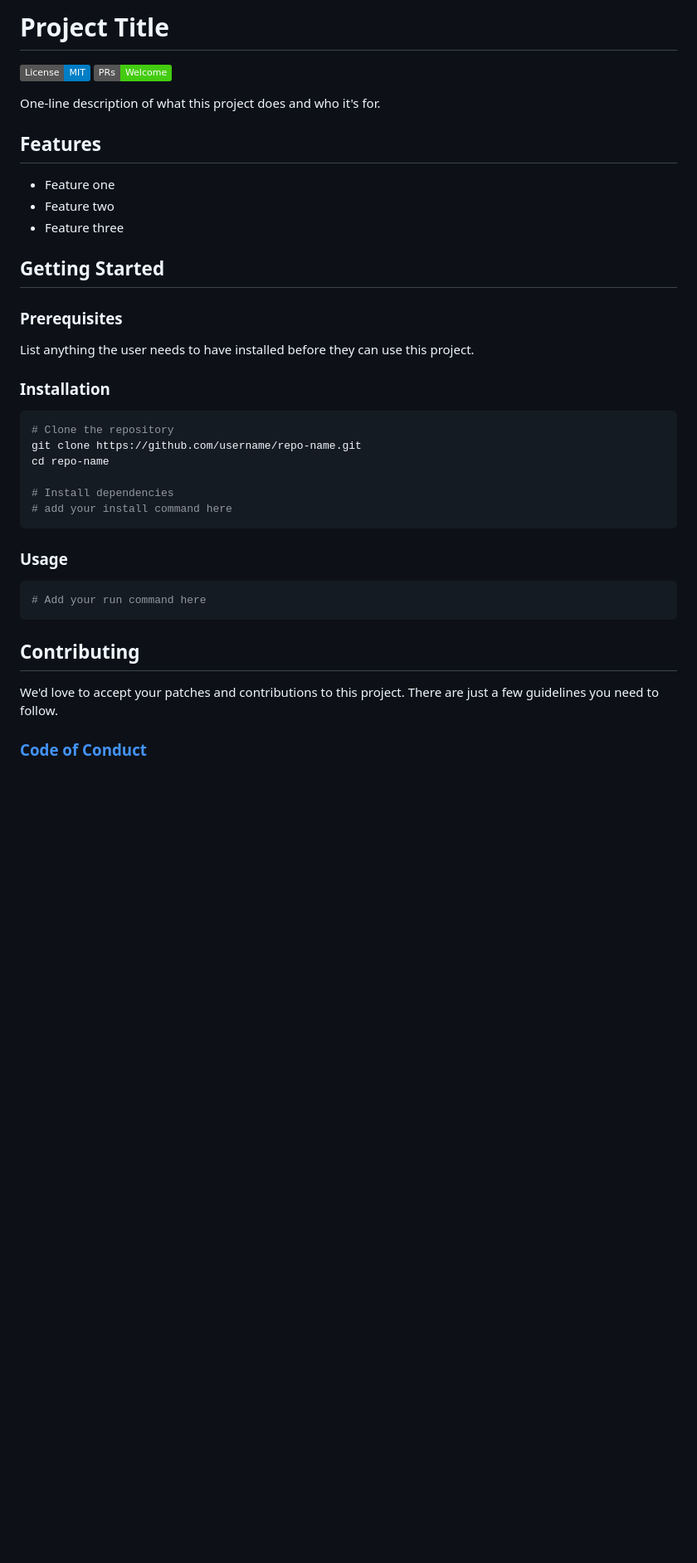
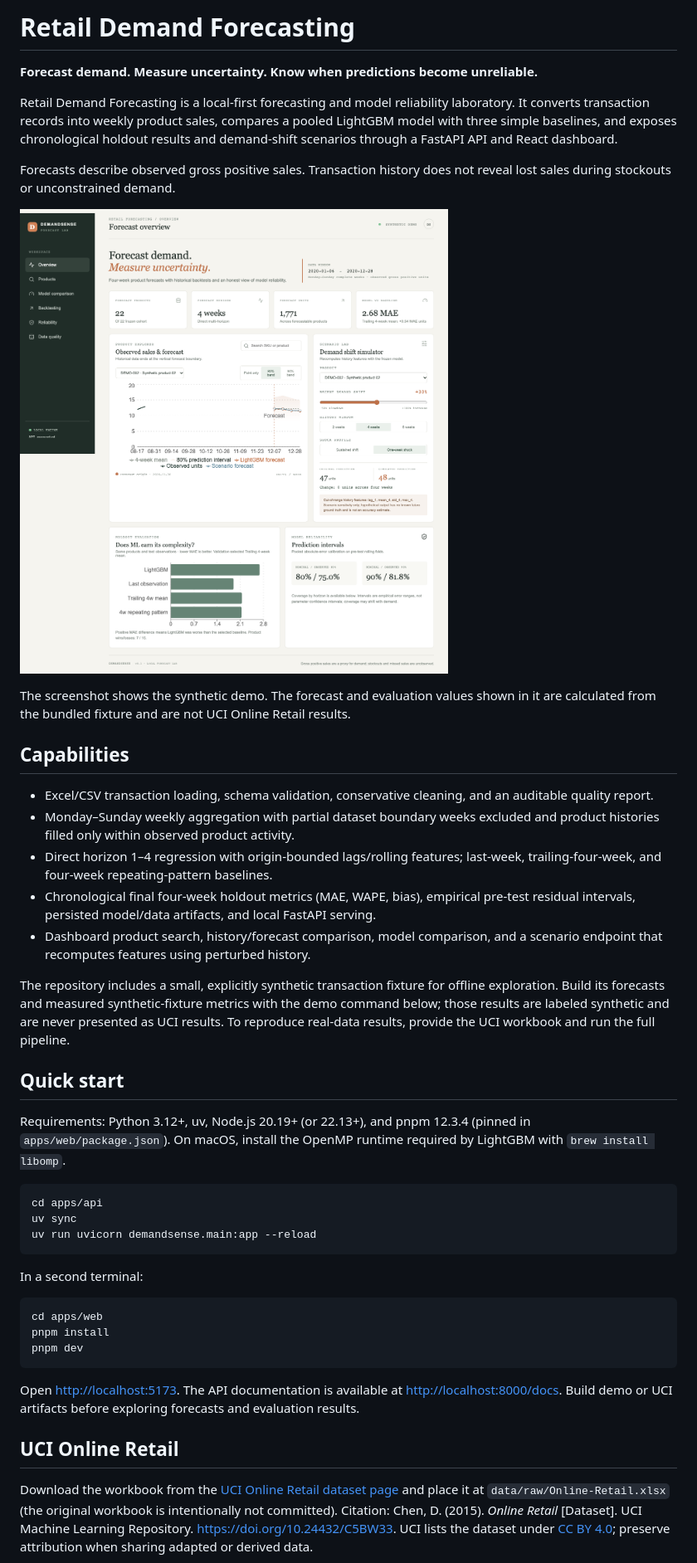
Before and after one commit to ranajahanzaib/retail-demand-forecasting, a Markdown page: README.md, the part around one of its changes. Shown at 83% size. GitHub-like rendering; pictures changed too: docs/images/dashboard-demo.png (added); badges without logos; blank space fills up the shorter version.

````diff
--- a/README.md
+++ b/README.md
@@ -1,41 +1,46 @@
-# Project Title
+# Retail Demand Forecasting
 
-[![GitHub license](https://img.shields.io/badge/License-MIT-blue.svg)](./LICENSE) [![PRs Welcome](https://img.shields.io/badge/PRs-Welcome-brightgreen.svg)](./CONTRIBUTING.md)
+**Forecast demand. Measure uncertainty. Know when predictions become unreliable.**
 
-One-line description of what this project does and who it's for.
+Retail Demand Forecasting is a local-first forecasting and model reliability laboratory. It converts transaction records into weekly product sales, compares a pooled LightGBM model with three simple baselines, and exposes chronological holdout results and demand-shift scenarios through a FastAPI API and React dashboard.
 
-## Features
+Forecasts describe observed gross positive sales. Transaction history does not reveal lost sales during stockouts or unconstrained demand.
 
-- Feature one
-- Feature two
-- Feature three
+![Retail Demand Forecasting dashboard generated from the bundled synthetic demo fixture](docs/images/dashboard-demo.png)
 
-## Getting Started
+The screenshot shows the synthetic demo. The forecast and evaluation values shown in it are calculated from the bundled fixture and are not UCI Online Retail results.
 
-### Prerequisites
+## Capabilities
 
-List anything the user needs to have installed before they can use this project.
+- Excel/CSV transaction loading, schema validation, conservative cleaning, and an auditable quality report.
+- Monday–Sunday weekly aggregation with partial dataset boundary weeks excluded and product histories filled only within observed product activity.
+- Direct horizon 1–4 regression with origin-bounded lags/rolling features; last-week, trailing-four-week, and four-week repeating-pattern baselines.
+- Chronological final four-week holdout metrics (MAE, WAPE, bias), empirical pre-test residual intervals, persisted model/data artifacts, and local FastAPI serving.
+- Dashboard product search, history/forecast comparison, model comparison, and a scenario endpoint that recomputes features using perturbed history.
 
-### Installation
+The repository includes a small, explicitly synthetic transaction fixture for offline exploration. Build its forecasts and measured synthetic-fixture metrics with the demo command below; those results are labeled synthetic and are never presented as UCI results. To reproduce real-data results, provide the UCI workbook and run the full pipeline.
+
+## Quick start
+
+Requirements: Python 3.12+, uv, Node.js 20.19+ (or 22.13+), and pnpm 12.3.4 (pinned in `apps/web/package.json`). On macOS, install the OpenMP runtime required by LightGBM with `brew install libomp`.
 
 ```bash
-# Clone the repository
-git clone https://github.com/username/repo-name.git
-cd repo-name
-
-# Install dependencies
-# add your install command here
+cd apps/api
+uv sync
+uv run uvicorn demandsense.main:app --reload
 ```
 
-### Usage
+In a second terminal:
 
 ```bash
-# Add your run command here
+cd apps/web
+pnpm install
+pnpm dev
 ```
 
-## Contributing
+Open <http://localhost:5173>. The API documentation is available at <http://localhost:8000/docs>. Build demo or UCI artifacts before exploring forecasts and evaluation results.
 
-We'd love to accept your patches and contributions to this project. There are just a few guidelines you need to follow.
+## UCI Online Retail
 
-### [Code of Conduct](./CODE_OF_CONDUCT.md)
+Download the workbook from the [UCI Online Retail dataset page](https://archive.ics.uci.edu/dataset/352/online+retail) and place it at `data/raw/Online-Retail.xlsx` (the original workbook is intentionally not committed). Citation: Chen, D. (2015). _Online Retail_ [Dataset]. UCI Machine Learning Repository. [https://doi.org/10.24432/C5BW33](https://doi.org/10.24432/C5BW33). UCI lists the dataset under [CC BY 4.0](https://creativecommons.org/licenses/by/4.0/); preserve attribution when sharing adapted or derived data.
 
````
Also changed, not shown: other parts of README.md (+35 -8 lines), docs/api.md (added, +45 -0 lines), docs/architecture.md (added, +5 -0 lines), docs/dataset.md (added, +7 -0 lines), docs/features.md (added, +17 -0 lines), docs/limitations.md (added, +11 -0 lines), docs/methodology.md (added, +17 -0 lines), docs/model-card.md (added, +17 -0 lines).
